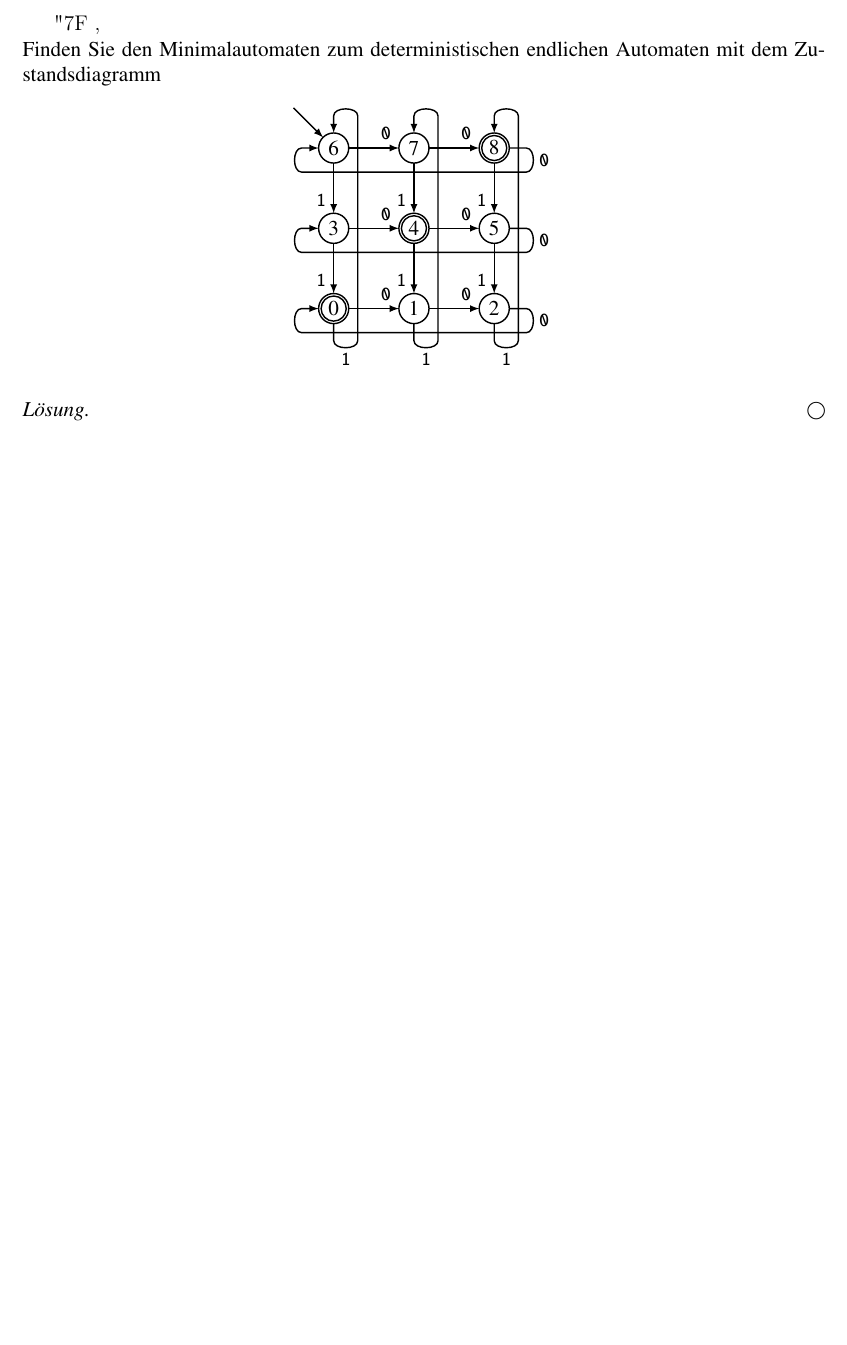
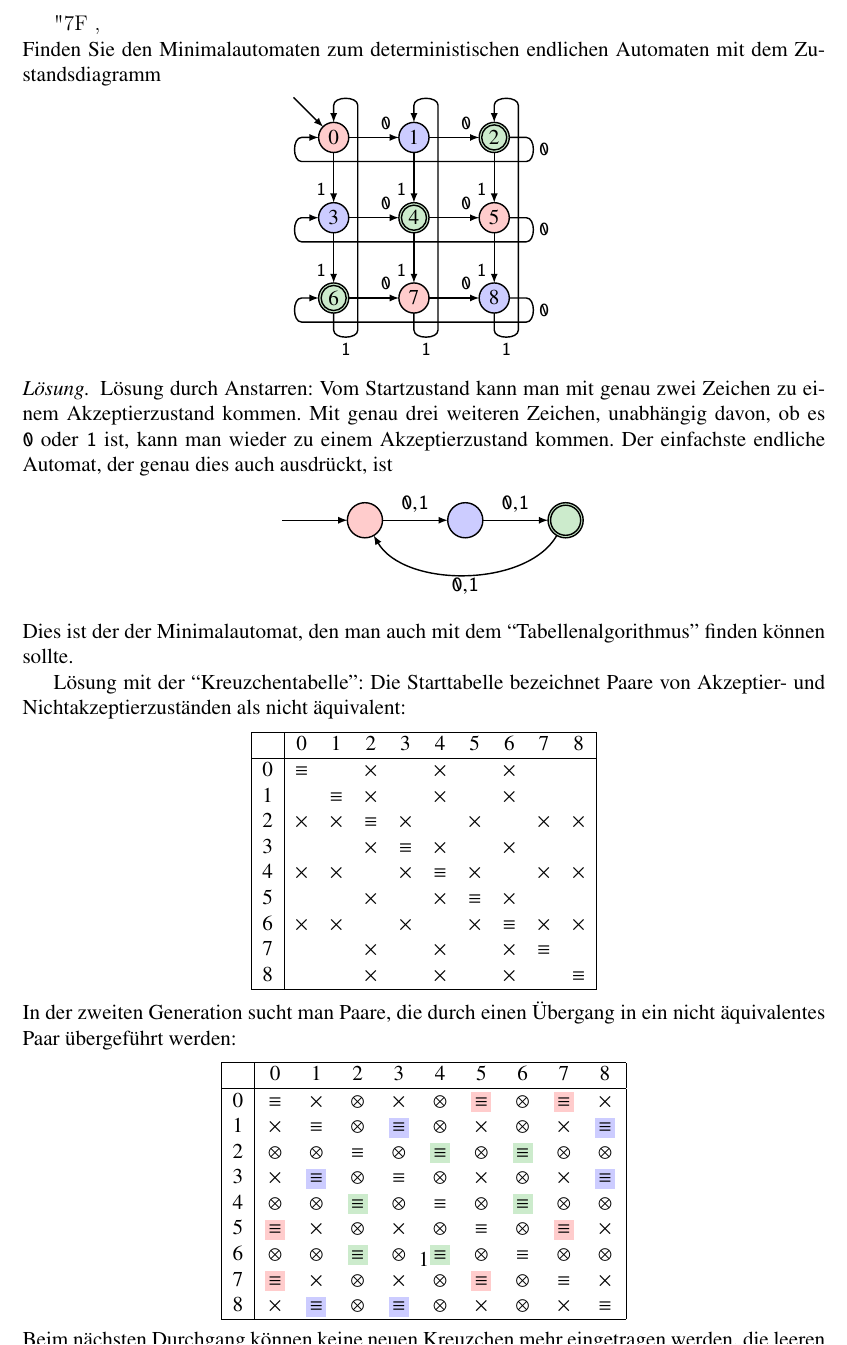
Before and after one commit to AndreasFMueller/AutoSpr, a LaTeX book (aufgaben/test.tex, which reads aufgaben/3/30000080.tex): part of the page, cut so that both start at the same text, the shorter picture padded with empty space. Compiled offline with pdfLaTeX.

Commit message:
problem completed

```diff
--- a/aufgaben/3/30000080.tex
+++ b/aufgaben/3/30000080.tex
@@ -4,12 +4,20 @@ mit dem Zustandsdiagramm
 \def\l{1.6}
 \def\s{0.3}
 \def\S{0.4}
-\def\zustand#1{
-	\fill[color=white] #1 circle[radius=0.3];
+\def\zustand#1#2{
+	\ifthenelse{\boolean{loesungen}}{
+		\fill[color=#2!20] #1 circle[radius=0.3];
+	}{
+		\fill[color=white] #1 circle[radius=0.3];
+	}
 	\draw #1 circle[radius=0.3];
 }
-\def\akzeptierzustand#1{
-	\fill[color=white] #1 circle[radius=0.3];
+\def\akzeptierzustand#1#2{
+	\ifthenelse{\boolean{loesungen}}{
+		\fill[color=#2!20] #1 circle[radius=0.3];
+	}{
+		\fill[color=white] #1 circle[radius=0.3];
+	}
 	\draw #1 circle[radius=0.3];
 	\draw #1 circle[radius=0.25];
 }
@@ -66,27 +74,27 @@ mit dem Zustandsdiagramm
 
 \draw[<-,shorten <= 0.3cm] (G) -- ++({-\l*0.5},{\l*0.5});
 
-\akzeptierzustand{(A)}
-\zustand{(B)}
-\zustand{(C)}
+\akzeptierzustand{(A)}{darkgreen}
+\zustand{(B)}{red}
+\zustand{(C)}{blue}
 
-\zustand{(D)}
-\akzeptierzustand{(E)}
-\zustand{(F)}
+\zustand{(D)}{blue}
+\akzeptierzustand{(E)}{darkgreen}
+\zustand{(F)}{red}
 
-\zustand{(G)}
-\zustand{(H)}
-\akzeptierzustand{(I)}
+\zustand{(G)}{red}
+\zustand{(H)}{blue}
+\akzeptierzustand{(I)}{darkgreen}
 
-\node at (A) {$0$};
-\node at (B) {$1$};
-\node at (C) {$2$};
+\node at (A) {$6$};
+\node at (B) {$7$};
+\node at (C) {$8$};
 \node at (D) {$3$};
 \node at (E) {$4$};
 \node at (F) {$5$};
-\node at (G) {$6$};
-\node at (H) {$7$};
-\node at (I) {$8$};
+\node at (G) {$0$};
+\node at (H) {$1$};
+\node at (I) {$2$};
 
 \nullpfeil{(A)}
 \nullpfeil{(B)}
@@ -113,3 +121,11 @@ mit dem Zustandsdiagramm
 
 
 \begin{loesung}
+Lösung durch Anstarren: Vom Startzustand kann man mit genau zwei Zeichen
+zu einem Akzeptierzustand kommen.
+Mit genau drei weiteren Zeichen, unabhängig davon, ob es \texttt{0} oder
+\texttt{1} ist, kann man wieder zu einem Akzeptierzustand kommen.
+Der einfachste endliche Automat, der genau dies auch ausdrückt, ist
+\begin{center}
+\def\r{0.35}
+\def\zustand#1#2{
@@ -115,0 +148,6 @@ mit dem Zustandsdiagramm
+\def\pfeil#1{
+	\draw[->,shorten >= 0.35cm,shorten <= 0.35cm] #1 -- ($#1+(2,0)$);
+	\node at ($#1+(1,0)$) [above] {\texttt{0},\texttt{1}};
+}
+\begin{tikzpicture}[>=latex,thick]
+\coordinate (S) at (-2,0);
@@ -116 +165,94 @@ mit dem Zustandsdiagramm
+\node at ($(B)+(0,-1)$) [below] {\texttt{0},\texttt{1}};
+
+\end{tikzpicture}
+\end{center}
+Dies ist der der Minimalautomat, den man auch mit dem ``Tabellenalgorithmus''
+finden können sollte.
+
+Lösung mit der ``Kreuzchentabelle'': Die Starttabelle bezeichnet
+Paare von Akzeptier- und Nichtakzeptierzuständen als nicht äquivalent:
+\begin{center}
+\def\e{\equiv}
+\def\t{\times}
+\def\o{\otimes}
+\begin{tabular}{|>{$}c<{$}|>{$}c<{$}>{$}c<{$}>{$}c<{$}>{$}c<{$}>{$}c<{$}>{$}c<{$}>{$}c<{$}>{$}c<{$}>{$}c<{$}|}
+\hline
+  &0  &1  &2  &3  &4  &5  &6  &7  &8  \\
+\hline
+ 0&\e &   &\t &   &\t &   &\t &   &   \\
+ 1&   &\e &\t &   &\t &   &\t &   &   \\
+ 2&\t &\t &\e &\t &   &\t &   &\t &\t \\
+ 3&   &   &\t &\e &\t &   &\t &   &   \\
+ 4&\t &\t &   &\t &\e &\t &   &\t &\t \\
+ 5&   &   &\t &   &\t &\e &\t &   &   \\
+ 6&\t &\t &   &\t &   &\t &\e &\t &\t \\
+ 7&   &   &\t &   &\t &   &\t &\e &   \\
+ 8&   &   &\t &   &\t &   &\t &   &\e \\
+\hline
+\end{tabular}
+\end{center}
+In der zweiten Generation sucht man Paare, die durch einen Übergang in ein
+nicht äquivalentes Paar übergeführt werden:
+\begin{center}
+\def\e{\equiv}
+\def\t{\times}
+\def\o{\otimes}
+\def\f#1{\raisebox{-0.14cm}{%
+\begin{tikzpicture}
+\fill[color=#1!20] (0,0) rectangle (0.4,0.4);
+\node at (0.2,0.1) {\clap{\smash{$\equiv$}}};
+\end{tikzpicture}}%
+}
+\begin{tabular}{|>{$}c<{$}|>{$}c<{$}>{$}c<{$}>{$}c<{$}>{$}c<{$}>{$}c<{$}>{$}c<{$}>{$}c<{$}>{$}c<{$}>{$}c<{$}|}
+\hline
+  &0  &1  &2  &3  &4  &5  &6  &7  &8  \\
+\hline
+ 0&\e &\t &\o &\t &\o &\f{red}   &\o &\f{red}   &\t \\
+ 1&\t &\e &\o &\f{blue}   &\o &\t &\o &\t &\f{blue}   \\
+ 2&\o &\o &\e &\o &\f{darkgreen}   &\o &\f{darkgreen}   &\o &\o \\
+ 3&\t &\f{blue}   &\o &\e &\o &\t &\o &\t &\f{blue}   \\
+ 4&\o &\o &\f{darkgreen}   &\o &\e &\o &\f{darkgreen}   &\o &\o \\
+ 5&\f{red}   &\t &\o &\t &\o &\e &\o &\f{red}   &\t \\
+ 6&\o &\o &\f{darkgreen}   &\o &\f{darkgreen}   &\o &\e &\o &\o \\
+ 7&\f{red}   &\t &\o &\t &\o &\f{red}   &\o &\e &\t \\
+ 8&\t &\f{blue}   &\o &\f{blue}   &\o &\t &\o &\t &\e \\
+\hline
+\end{tabular}
+\end{center}
+Beim nächsten Durchgang können keine neuen Kreuzchen mehr eingetragen
+werden, die leeren Felder bedeuten also, dass diese Zustände zusammengelegt
+werden können.
+Damit haben wir den Minimalautomaten gefunden:
+\begin{center}
+\def\r{0.35}
+\def\zustand#1#2{
+	\fill[color=#2!20] #1 circle[radius=\r];
+	\draw #1 circle[radius=\r];
+}
+\def\akzeptierzustand#1#2{
+	\fill[color=#2!20] #1 circle[radius=\r];
+	\draw #1 circle[radius=\r];
+	\draw #1 circle[radius={\r-0.05}];
+}
+\def\pfeil#1{
+	\draw[->,shorten >= 0.35cm,shorten <= 0.35cm] #1 -- ($#1+(2,0)$);
+	\node at ($#1+(1,0)$) [above] {\texttt{0},\texttt{1}};
+}
+\begin{tikzpicture}[>=latex,thick]
+\coordinate (S) at (-2,0);
+\coordinate (A) at (0,0);
+\coordinate (B) at (2,0);
+\coordinate (C) at (4,0);
+\zustand{(A)}{red}
+\zustand{(B)}{blue}
+\akzeptierzustand{(C)}{darkgreen}
+
+\draw[->,shorten >= 0.35cm,shorten <= 0.35cm] (S) -- (A);
+\pfeil{(A)}
+\pfeil{(B)}
+\draw[->,shorten >= 0.35cm,shorten <= 0.35cm] (C) to[out=-120,in=-60] (A);
+\node at ($(B)+(0,-1)$) [below] {\texttt{0},\texttt{1}};
+
+\end{tikzpicture}
+\end{center}
 \end{loesung}
--- a/aufgaben/test.tex
+++ b/aufgaben/test.tex
@@ -44,6 +44,7 @@
 \begin{document}
 \pagestyle{fancy}
 \input{uebungen.tex}
+\definecolor{darkgreen}{rgb}{0,0.6,0}
 \setboolean{loesungen}{true}
 \aufgabetoplevel{./}
 \noindent
```
Also changed, not shown: aufgaben/3/30000080.tex (27 more changed lines).
